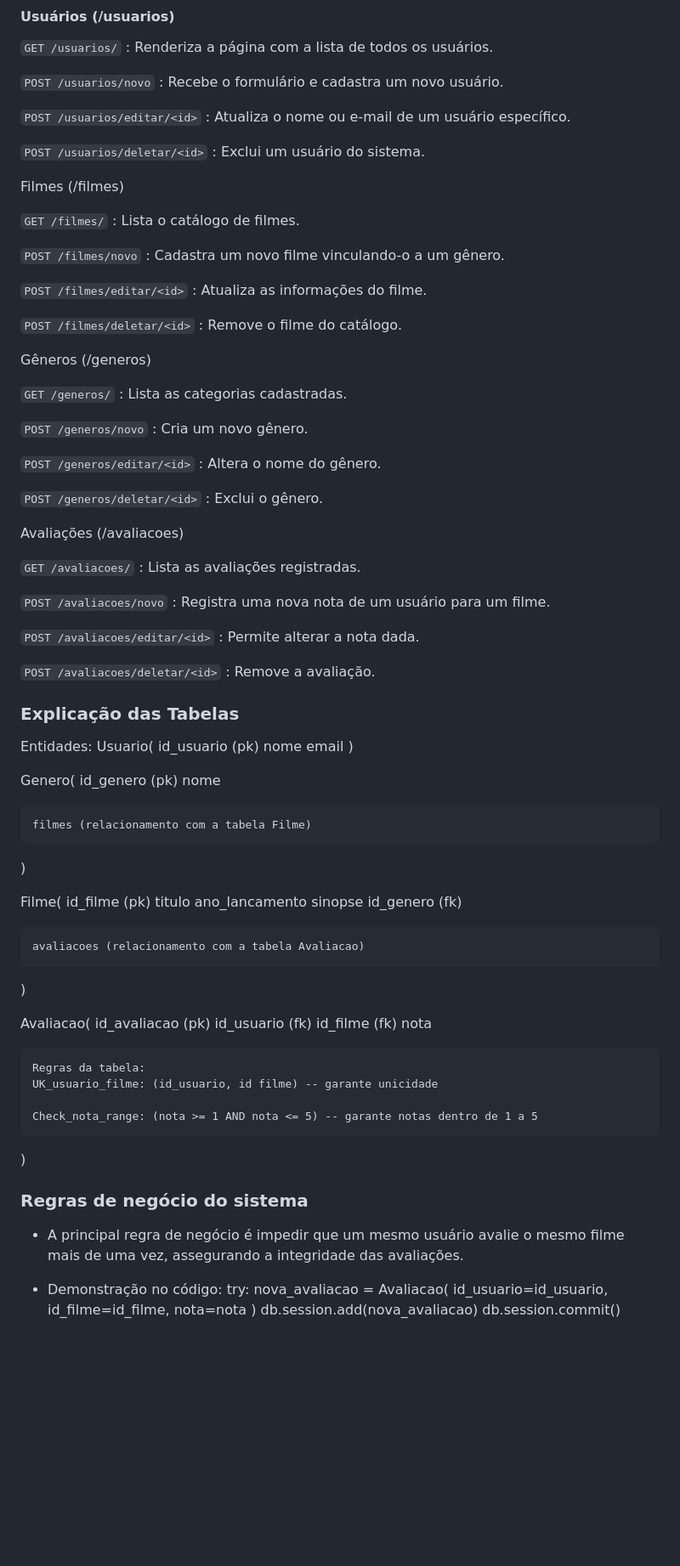
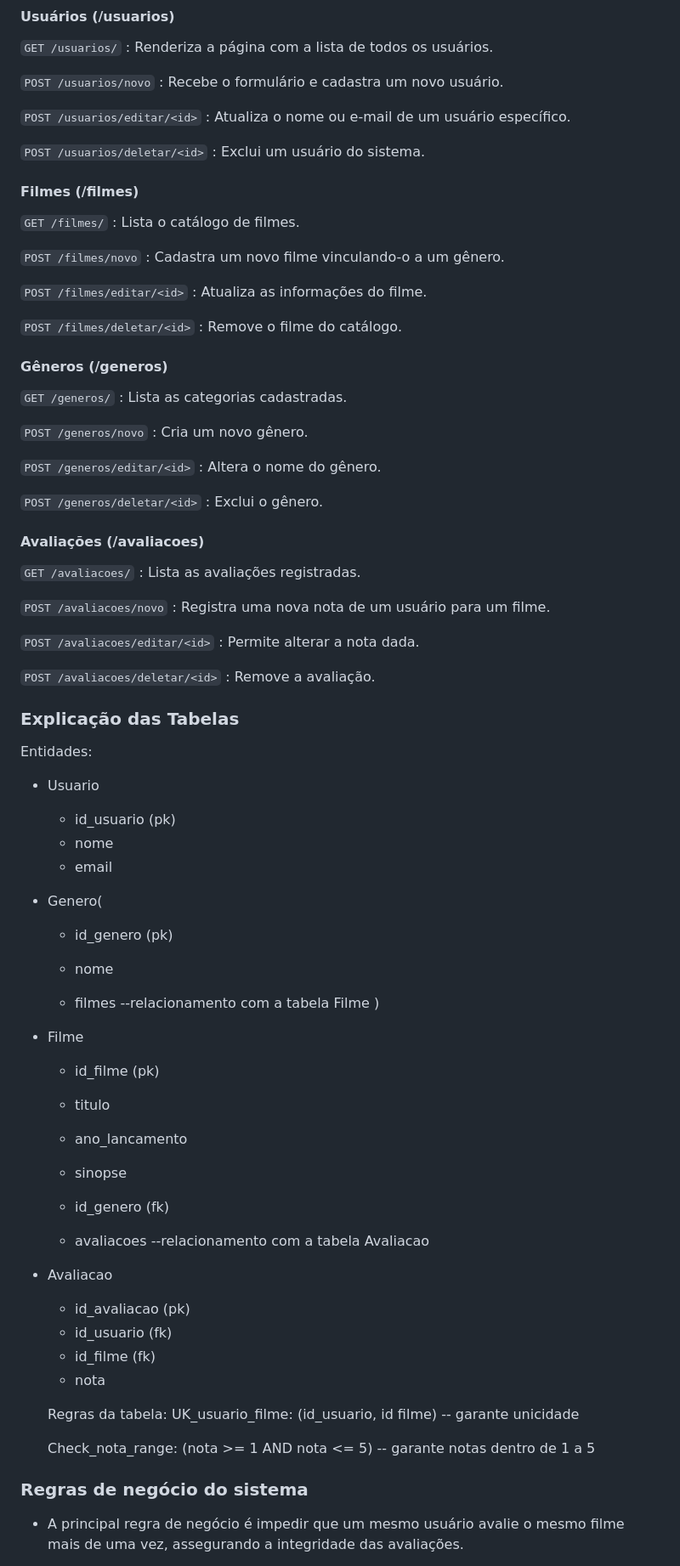
Before and after one commit to diogolsl/sistema_avaliacao, a Markdown page: README.md, the part around one of its changes. Shown at 85% size. Drawn GitHub-style; blank space fills up the shorter version.

```diff
--- a/README.md
+++ b/README.md
@@ -15,7 +15,7 @@ O sistema permite a gestão de um catálogo de filmes organizados por gênero. U
 
 `POST /usuarios/deletar/<id>` : Exclui um usuário do sistema.
 
-Filmes (/filmes)
+#### Filmes (/filmes)
 
 `GET /filmes/` : Lista o catálogo de filmes.
 
@@ -25,7 +25,7 @@ Filmes (/filmes)
 
 `POST /filmes/deletar/<id>` : Remove o filme do catálogo.
 
-Gêneros (/generos)
+#### Gêneros (/generos)
 
 `GET /generos/` : Lista as categorias cadastradas.
 
@@ -35,7 +35,7 @@ Gêneros (/generos)
 
 `POST /generos/deletar/<id>` : Exclui o gênero.
 
-Avaliações (/avaliacoes)
+#### Avaliações (/avaliacoes)
 
 `GET /avaliacoes/` : Lista as avaliações registradas.
 
@@ -47,49 +47,40 @@ Avaliações (/avaliacoes)
 
 ### Explicação das Tabelas
 Entidades:
-Usuario(
-    id_usuario (pk)
-    nome
-    email
+* Usuario
+    * id_usuario (pk)
+    * nome
+    * email
+
+* Genero(
+    * id_genero (pk)
+    * nome
+
+    * filmes --relacionamento com a tabela Filme
 )
 
-Genero(
-    id_genero (pk)
-    nome
+* Filme
+    * id_filme (pk)
+    * titulo
+    * ano_lancamento
+    * sinopse
+    * id_genero (fk)
 
-    filmes (relacionamento com a tabela Filme)
-)
+    * avaliacoes --relacionamento com a tabela Avaliacao
 
-Filme(
-    id_filme (pk)
-    titulo
-    ano_lancamento
-    sinopse
-    id_genero (fk)
 
-    avaliacoes (relacionamento com a tabela Avaliacao)
-)
-
-Avaliacao(
-    id_avaliacao (pk)
-    id_usuario (fk)
-    id_filme (fk)
-    nota
+* Avaliacao
+    * id_avaliacao (pk)
+    * id_usuario (fk)
+    * id_filme (fk)
+    * nota
 
     Regras da tabela:
     UK_usuario_filme: (id_usuario, id filme) -- garante unicidade
 
     Check_nota_range: (nota >= 1 AND nota <= 5) -- garante notas dentro de 1 a 5
-)
+
 
 ### Regras de negócio do sistema
 * A principal regra de negócio é impedir que um mesmo usuário avalie o mesmo filme mais de uma vez, assegurando a integridade das avaliações.
-* Demonstração no código: try:
-        nova_avaliacao = Avaliacao(
-            id_usuario=id_usuario,
-            id_filme=id_filme,
-            nota=nota
-        )
-        db.session.add(nova_avaliacao)
-        db.session.commit()
 
```
Also changed, not shown: other parts of README.md (+13 -19 lines).
